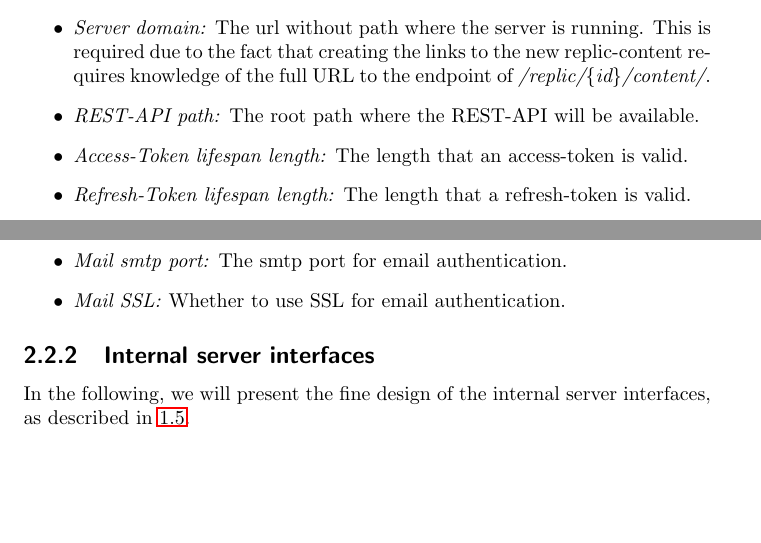
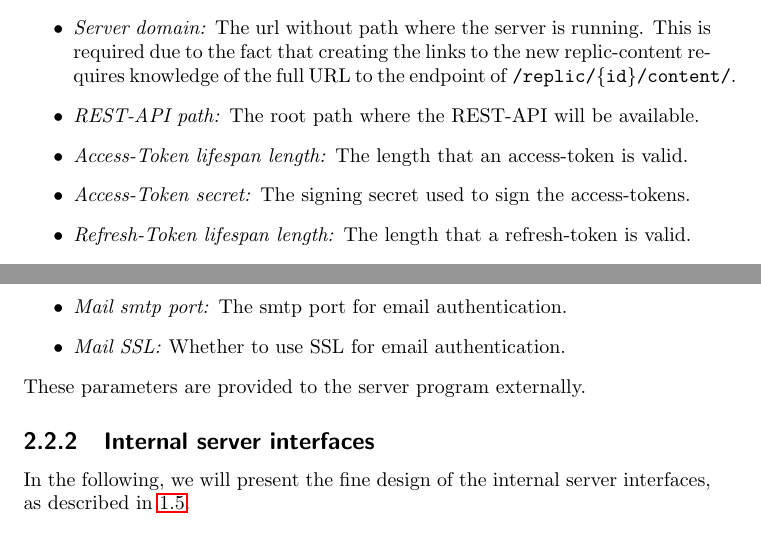
Before and after one commit to replic-read/design, a LaTeX document (design.tex, which reads 2-fine-design.tex): two parts of pages 27 and 31 of 42, joined at a grey line, cut so that both start at the same text, the shorter picture padded with empty space. Compiled offline with pdfLaTeX.

Commit message:
Added section for server configuration and added '\' to escape underscore

```diff
--- a/2-fine-design.tex
+++ b/2-fine-design.tex
@@ -110,9 +110,10 @@ Aside from the server-config that can be set up inside the admin-panel in the we
 The following options can be configured:
 \begin{itemize}
     \item \textit{Server domain:} The url without path where the server is running.
-    This is required due to the fact that creating the links to the new replic-content requires knowledge of the full URL to the endpoint of \textit{/replic/\{id\}/content/}.
+    This is required due to the fact that creating the links to the new replic-content requires knowledge of the full URL to the endpoint of \texttt{/replic/\{id\}/content/}.
     \item \textit{REST-API path:} The root path where the REST-API will be available.
     \item \textit{Access-Token lifespan length:} The length that an access-token is valid.
+    \item \textit{Access-Token secret:} The signing secret used to sign the access-tokens.
     \item \textit{Refresh-Token lifespan length:} The length that a refresh-token is valid.
     \item \textit{Database url:} The url where the database is located.
     \item \textit{Database username} The username to connect to the database.
@@ -124,6 +125,7 @@ The following options can be configured:
     \item \textit{Mail smtp port:} The smtp port for email authentication.
     \item \textit{Mail SSL:} Whether to use SSL for email authentication.
 \end{itemize}
+These parameters are provided to the server program externally.
 
 \subsubsection{Internal server interfaces}
 In the following, we will present the fine design of the internal server interfaces, as described in~\ref{subsec:internal-server-interfaces}.
```
Also changed, not shown: 2-fine-design.tex (2 more changed lines).
